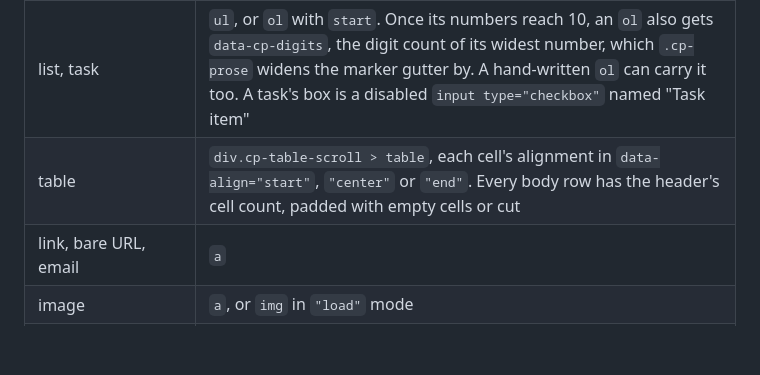
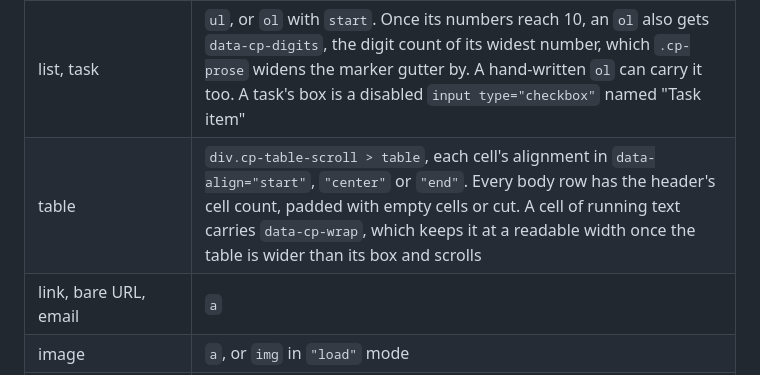
Before and after one commit to cplieger/ui, a Markdown page: docs/content/markdown.md, the part around the change. Rendered like a GitHub page; blank space fills up the shorter version.

```diff
--- a/docs/content/markdown.md
+++ b/docs/content/markdown.md
@@ -46,7 +46,7 @@ A `headingLevel` or `maxBytes` out of range throws a `RangeError`, and a `base`
 | paragraph, heading, blockquote, rule, line break | `p`, `h1` to `h6`, `blockquote`, `hr`, `br` |
 | emphasis, strong, strike, inline code | `em`, `strong`, `del`, `code` |
 | list, task | `ul`, or `ol` with `start`. Once its numbers reach 10, an `ol` also gets `data-cp-digits`, the digit count of its widest number, which `.cp-prose` widens the marker gutter by. A hand-written `ol` can carry it too. A task's box is a disabled `input type="checkbox"` named "Task item" |
-| table | `div.cp-table-scroll > table`, each cell's alignment in `data-align="start"`, `"center"` or `"end"`. Every body row has the header's cell count, padded with empty cells or cut |
+| table | `div.cp-table-scroll > table`, each cell's alignment in `data-align="start"`, `"center"` or `"end"`. Every body row has the header's cell count, padded with empty cells or cut. A cell of running text carries `data-cp-wrap`, which keeps it at a readable width once the table is wider than its box and scrolls |
 | link, bare URL, email | `a` |
 | image | `a`, or `img` in `"load"` mode |
 | equation | `code` with `data-math="inline"` or `"block"`, the TeX as its text |
```
Also changed, not shown: docs/images/system-parts-dark.png, docs/images/system-parts-light.png, 7 other files.
